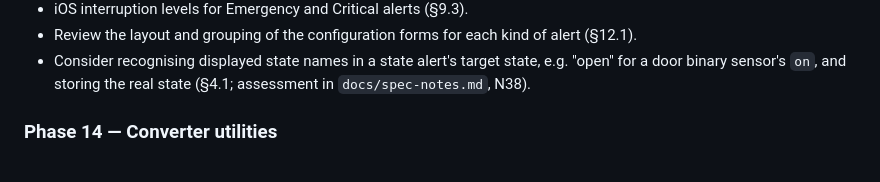
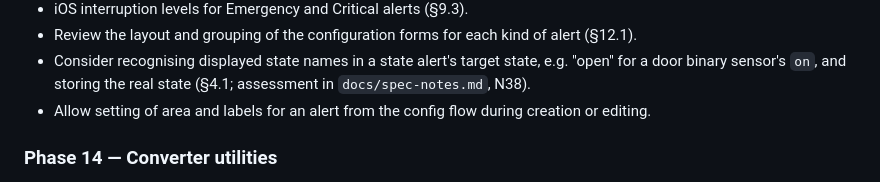
Before and after one commit to arkane-systems/ha-alert-redux, a Markdown page: docs/SPEC.md, the part around the change. GitHub-like rendering.

Commit message:
Add area/alert editing to phase 13 spec.

```diff
--- a/docs/SPEC.md
+++ b/docs/SPEC.md
@@ -2160,6 +2160,8 @@ shorter soak of its own on the real instance before release.
 - Consider recognising displayed state names in a state alert's target state,
   e.g. "open" for a door binary sensor's `on`, and storing the real state
   (§4.1; assessment in `docs/spec-notes.md`, N38).
+- Allow setting of area and labels for an alert from the config flow during
+  creation or editing.
 
 ### Phase 14 — Converter utilities
 
```
